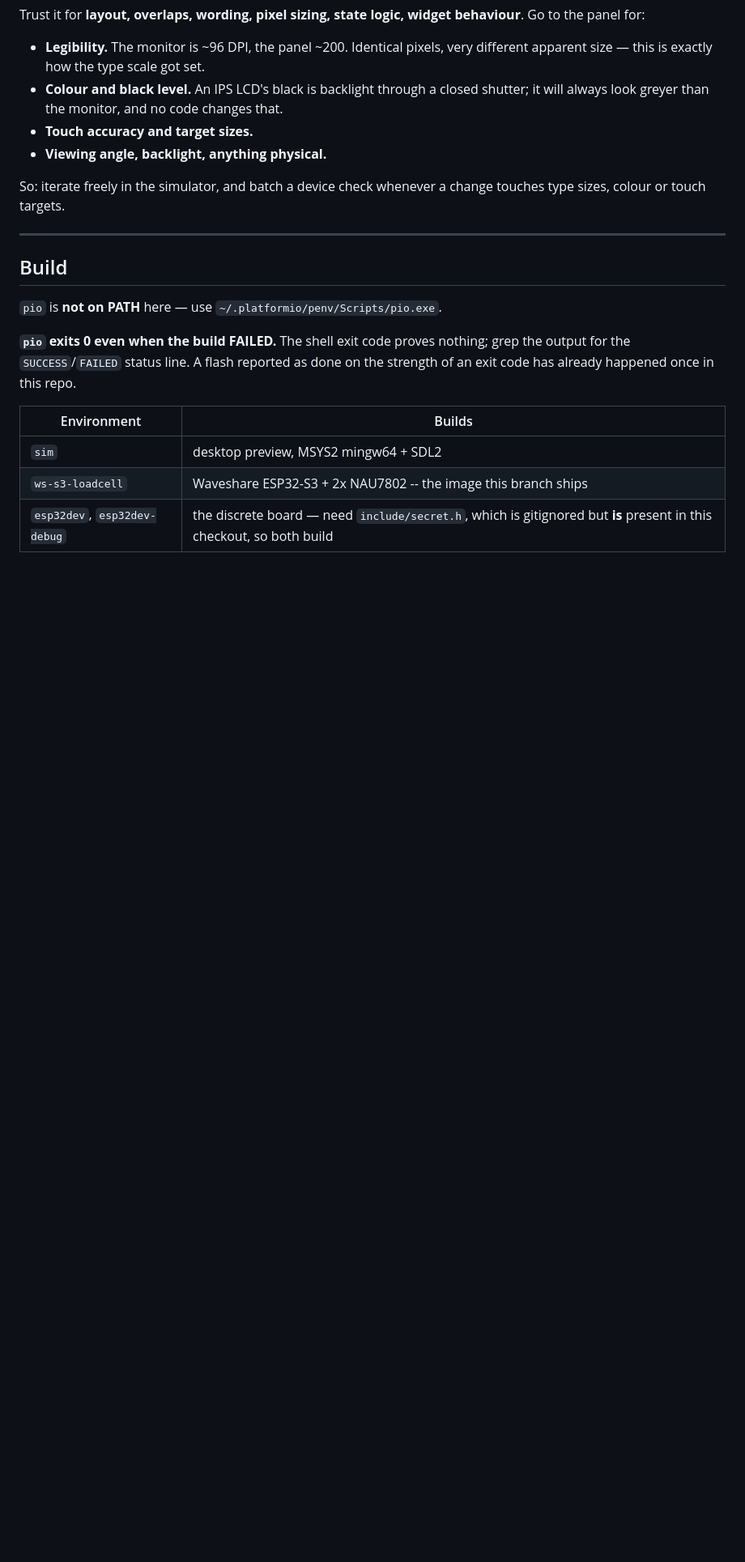
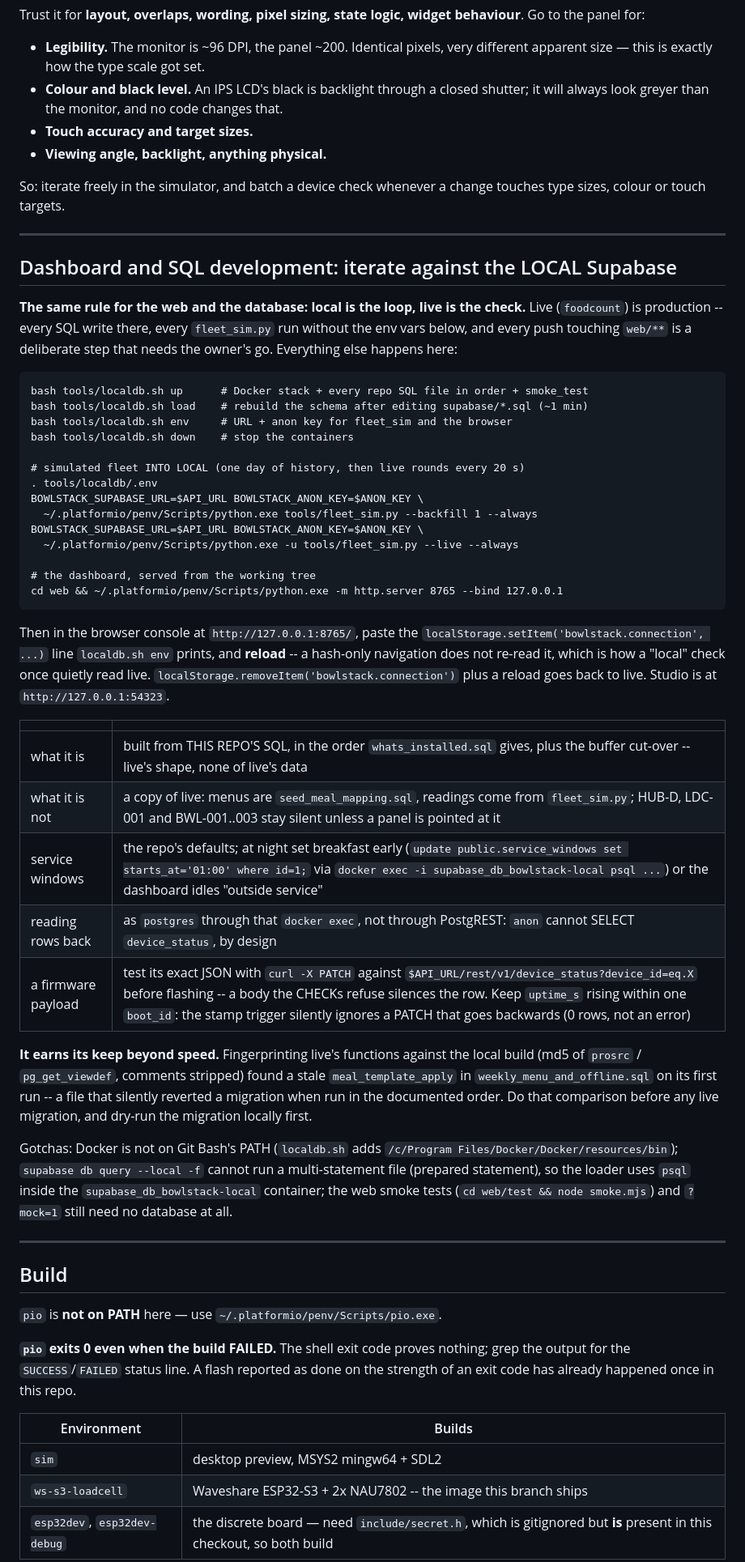
Before and after one commit to jagmevada/bowlstack, a Markdown page: CLAUDE.md, the part around the change. Shown at 81% size. Drawn GitHub-style; blank space fills up the shorter version.

Commit message:
CLAUDE.md: dashboard and SQL work iterates against the local Supabase
The web/database counterpart of "the simulator is the loop": live is the
check, tools/localdb.sh + fleet_sim with the local env vars + the
working-tree dashboard is the loop. Records the commands, what local is
and is not, and the gotchas paid for today (hash navigation does not
re-read the connection override; the stamp trigger silently drops a
backwards uptime; anon cannot read device_status; db query --local
cannot run a multi-statement file), plus the live-vs-local fingerprint
check that found the stale meal_template_apply.

Co-Authored-By: Claude Opus 5.5 <noreply@anthropic.com>

````diff
--- a/CLAUDE.md
+++ b/CLAUDE.md
@@ -131,6 +131,58 @@ behaviour**. Go to the panel for:
 
 So: iterate freely in the simulator, and batch a device check whenever a change
 touches type sizes, colour or touch targets.
+
+---
+
+## Dashboard and SQL development: iterate against the LOCAL Supabase
+
+**The same rule for the web and the database: local is the loop, live is the
+check.** Live (`foodcount`) is production -- every SQL write there, every
+`fleet_sim.py` run without the env vars below, and every push touching `web/**`
+is a deliberate step that needs the owner's go. Everything else happens here:
+
+```
+bash tools/localdb.sh up      # Docker stack + every repo SQL file in order + smoke_test
+bash tools/localdb.sh load    # rebuild the schema after editing supabase/*.sql (~1 min)
+bash tools/localdb.sh env     # URL + anon key for fleet_sim and the browser
+bash tools/localdb.sh down    # stop the containers
+
+# simulated fleet INTO LOCAL (one day of history, then live rounds every 20 s)
+. tools/localdb/.env
+BOWLSTACK_SUPABASE_URL=$API_URL BOWLSTACK_ANON_KEY=$ANON_KEY \
+  ~/.platformio/penv/Scripts/python.exe tools/fleet_sim.py --backfill 1 --always
+BOWLSTACK_SUPABASE_URL=$API_URL BOWLSTACK_ANON_KEY=$ANON_KEY \
+  ~/.platformio/penv/Scripts/python.exe -u tools/fleet_sim.py --live --always
+
+# the dashboard, served from the working tree
+cd web && ~/.platformio/penv/Scripts/python.exe -m http.server 8765 --bind 127.0.0.1
+```
+
+Then in the browser console at `http://127.0.0.1:8765/`, paste the
+`localStorage.setItem('bowlstack.connection', ...)` line `localdb.sh env` prints,
+and **reload** -- a hash-only navigation does not re-read it, which is how a
+"local" check once quietly read live. `localStorage.removeItem('bowlstack.connection')`
+plus a reload goes back to live. Studio is at `http://127.0.0.1:54323`.
+
+| | |
+| --- | --- |
+| what it is | built from THIS REPO'S SQL, in the order `whats_installed.sql` gives, plus the buffer cut-over -- live's shape, none of live's data |
+| what it is not | a copy of live: menus are `seed_meal_mapping.sql`, readings come from `fleet_sim.py`; HUB-D, LDC-001 and BWL-001..003 stay silent unless a panel is pointed at it |
+| service windows | the repo's defaults; at night set breakfast early (`update public.service_windows set starts_at='01:00' where id=1;` via `docker exec -i supabase_db_bowlstack-local psql ...`) or the dashboard idles "outside service" |
+| reading rows back | as `postgres` through that `docker exec`, not through PostgREST: `anon` cannot SELECT `device_status`, by design |
+| a firmware payload | test its exact JSON with `curl -X PATCH` against `$API_URL/rest/v1/device_status?device_id=eq.X` before flashing -- a body the CHECKs refuse silences the row. Keep `uptime_s` rising within one `boot_id`: the stamp trigger silently ignores a PATCH that goes backwards (0 rows, not an error) |
+
+**It earns its keep beyond speed.** Fingerprinting live's functions against the
+local build (md5 of `prosrc` / `pg_get_viewdef`, comments stripped) found a stale
+`meal_template_apply` in `weekly_menu_and_offline.sql` on its first run -- a file
+that silently reverted a migration when run in the documented order. Do that
+comparison before any live migration, and dry-run the migration locally first.
+
+Gotchas: Docker is not on Git Bash's PATH (`localdb.sh` adds
+`/c/Program Files/Docker/Docker/resources/bin`); `supabase db query --local -f`
+cannot run a multi-statement file (prepared statement), so the loader uses `psql`
+inside the `supabase_db_bowlstack-local` container; the web smoke tests
+(`cd web/test && node smoke.mjs`) and `?mock=1` still need no database at all.
 
 ---
 
````
